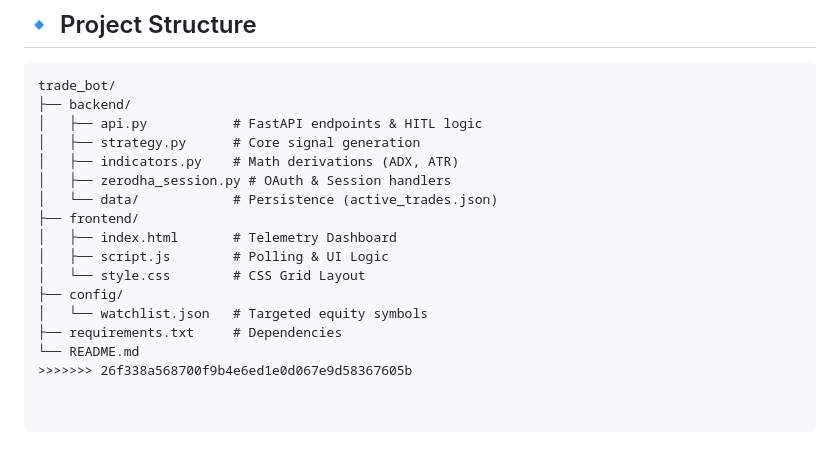
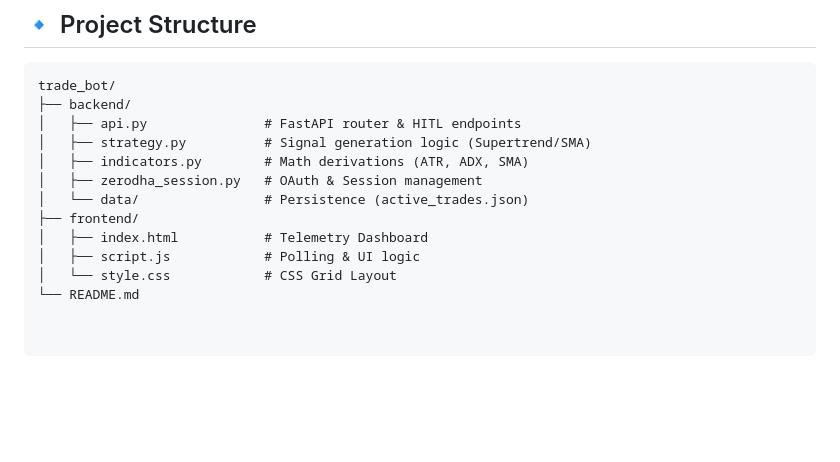
Before and after one commit to Habinkj/trade_bot, a Markdown page: README.md, the part around one of its changes. Drawn GitHub-style; blank space fills up the shorter version.

````diff
--- a/README.md
+++ b/README.md
@@ -124,17 +47,13 @@ To ensure safety, transparency, and ethical compliance, trades are executed **on
 ```text
 trade_bot/
 ├── backend/
-│   ├── api.py           # FastAPI endpoints & HITL logic
-│   ├── strategy.py      # Core signal generation
-│   ├── indicators.py    # Math derivations (ADX, ATR)
-│   ├── zerodha_session.py # OAuth & Session handlers
-│   └── data/            # Persistence (active_trades.json)
+│   ├── api.py               # FastAPI router & HITL endpoints
+│   ├── strategy.py          # Signal generation logic (Supertrend/SMA)
+│   ├── indicators.py        # Math derivations (ATR, ADX, SMA)
+│   ├── zerodha_session.py   # OAuth & Session management
+│   └── data/                # Persistence (active_trades.json)
 ├── frontend/
-│   ├── index.html       # Telemetry Dashboard
-│   ├── script.js        # Polling & UI Logic
-│   └── style.css        # CSS Grid Layout
-├── config/
-│   └── watchlist.json   # Targeted equity symbols
-├── requirements.txt     # Dependencies
+│   ├── index.html           # Telemetry Dashboard
+│   ├── script.js            # Polling & UI logic
+│   └── style.css            # CSS Grid Layout
 └── README.md
->>>>>>> 26f338a568700f9b4e6ed1e0d067e9d58367605b
````
Also changed, not shown: other parts of README.md (+28 -105 lines).
